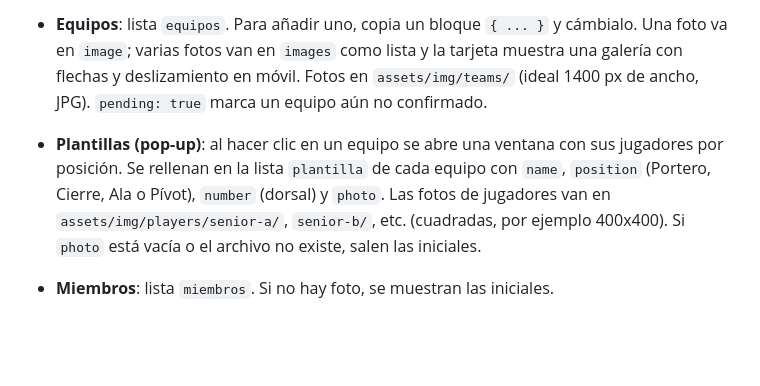
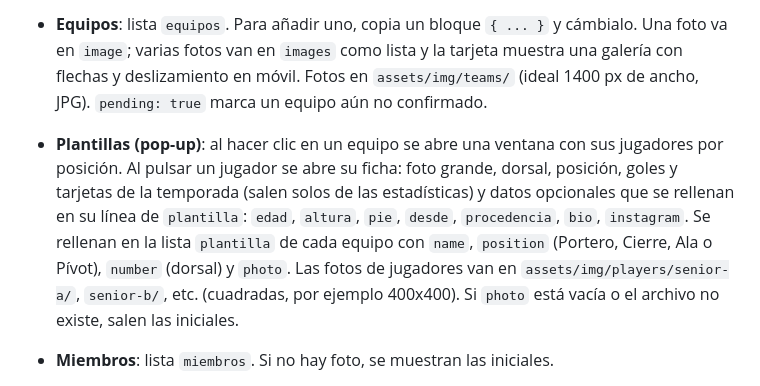
Before and after one commit to aleixxruiz/fenix-fs, a Markdown page: README.md, the part around the change. Drawn GitHub-style; blank space fills up the shorter version.

Commit message:
README: ficha de jugador
Co-Authored-By: Claude Fable 5.1 <noreply@anthropic.com>

```diff
--- a/README.md
+++ b/README.md
@@ -33,7 +33,7 @@ Todo el contenido variable está en `js/data.js`. Abre el archivo con cualquier
 - **Cifras del hero**: bloque `stats`.
 - **Historia**: `historiaIntro` y la lista `historia` (año, título, texto). Cada hito admite `image` con una foto en `assets/img/historia/` (por ejemplo `2021.jpg`; si el archivo no existe no se muestra nada) y `highlight: true` para marcar los ascensos en dorado.
 - **Equipos**: lista `equipos`. Para añadir uno, copia un bloque `{ ... }` y cámbialo. Una foto va en `image`; varias fotos van en `images` como lista y la tarjeta muestra una galería con flechas y deslizamiento en móvil. Fotos en `assets/img/teams/` (ideal 1400 px de ancho, JPG). `pending: true` marca un equipo aún no confirmado.
-- **Plantillas (pop-up)**: al hacer clic en un equipo se abre una ventana con sus jugadores por posición. Se rellenan en la lista `plantilla` de cada equipo con `name`, `position` (Portero, Cierre, Ala o Pívot), `number` (dorsal) y `photo`. Las fotos de jugadores van en `assets/img/players/senior-a/`, `senior-b/`, etc. (cuadradas, por ejemplo 400x400). Si `photo` está vacía o el archivo no existe, salen las iniciales.
+- **Plantillas (pop-up)**: al hacer clic en un equipo se abre una ventana con sus jugadores por posición. Al pulsar un jugador se abre su ficha: foto grande, dorsal, posición, goles y tarjetas de la temporada (salen solos de las estadísticas) y datos opcionales que se rellenan en su línea de `plantilla`: `edad`, `altura`, `pie`, `desde`, `procedencia`, `bio`, `instagram`. Se rellenan en la lista `plantilla` de cada equipo con `name`, `position` (Portero, Cierre, Ala o Pívot), `number` (dorsal) y `photo`. Las fotos de jugadores van en `assets/img/players/senior-a/`, `senior-b/`, etc. (cuadradas, por ejemplo 400x400). Si `photo` está vacía o el archivo no existe, salen las iniciales.
 - **Miembros**: lista `miembros`. Si no hay foto, se muestran las iniciales.
 - **Patrocinadores**: lista `patrocinadores`. `tier: "patrocinador"` va en el bloque destacado y `tier: "colaborador"` en el bloque discreto de colaboradores. Un logo negro sobre transparente se puede pasar a blanco invirtiéndolo (como se hizo con el del Ajuntament). Los logos se muestran directamente sobre el fondo oscuro, sin tarjeta, así que lo ideal es un PNG con fondo transparente (y versión blanca si el logo es oscuro, como Almo). Si un logo no se lee sobre oscuro, pon `bg: "#ffffff"` y saldrá sobre una tarjeta blanca. Los PNG de `assets/img/sponsors/` ya están recortados y sin fondo; el de Geproelec lleva el texto pasado a blanco para leerse sobre oscuro.
 - **Equipación 26/27**: el texto está directamente en `index.html` (sección `#equipacion`) y la imagen en `assets/img/equipacion-26-27.jpg`.
```
